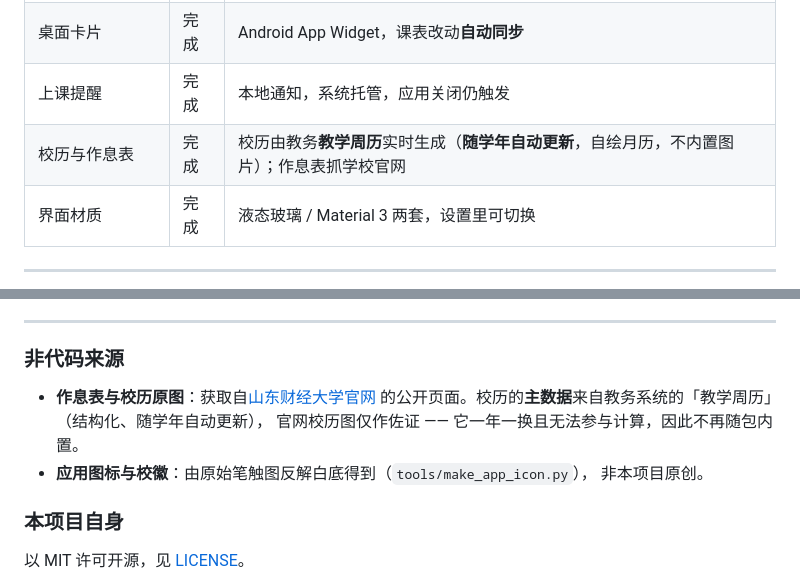
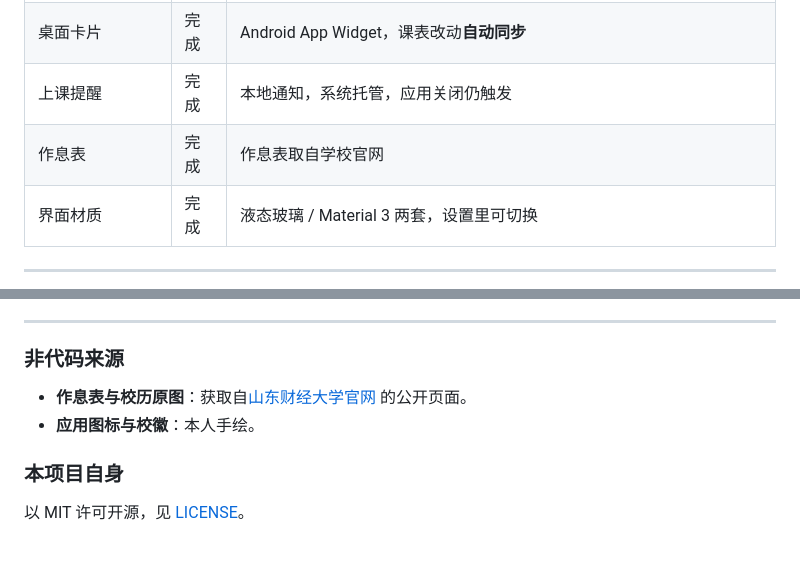
Before and after one commit to 888866669999/hisdufe_flutter, a Markdown page: README.md, 2 parts joined by grey strips. Rendered like a GitHub page; blank space fills up the shorter version.

```diff
--- a/README.md
+++ b/README.md
@@ -19,7 +19,7 @@
 | 个人信息 | 完成 | 学籍卡片分组展示 |
 | 桌面卡片 | 完成 | Android App Widget，课表改动**自动同步** |
 | 上课提醒 | 完成 | 本地通知，系统托管，应用关闭仍触发 |
-| 校历与作息表 | 完成 | 校历由教务**教学周历**实时生成（**随学年自动更新**，自绘月历，不内置图片）；作息表抓学校官网 |
+| 作息表 | 完成 | 作息表取自学校官网 |
 | 界面材质 | 完成 | 液态玻璃 / Material 3 两套，设置里可切换 |
 
 ---
@@ -153,10 +153,8 @@ flutter test
 ### 非代码来源
 
 - **作息表与校历原图**：获取自[山东财经大学官网](https://www.sdufe.edu.cn/xyfw/zxxl.htm)
-  的公开页面。校历的**主数据**来自教务系统的「教学周历」（结构化、随学年自动更新），
-  官网校历图仅作佐证 —— 它一年一换且无法参与计算，因此不再随包内置。
-- **应用图标与校徽**：由原始笔触图反解白底得到（`tools/make_app_icon.py`），
-  非本项目原创。
+  的公开页面。
+- **应用图标与校徽**：本人手绘。
 
 ### 本项目自身
 
```
